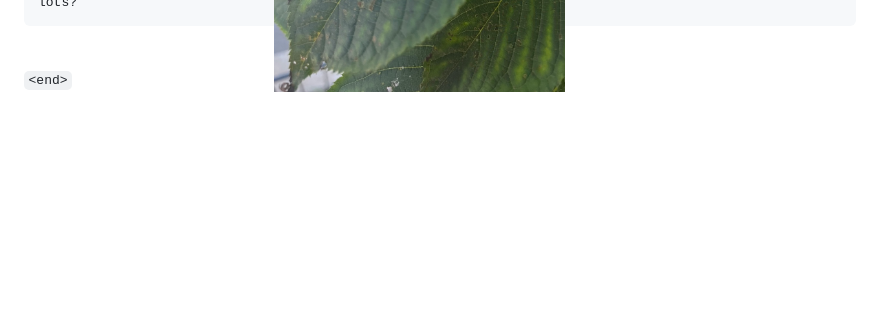
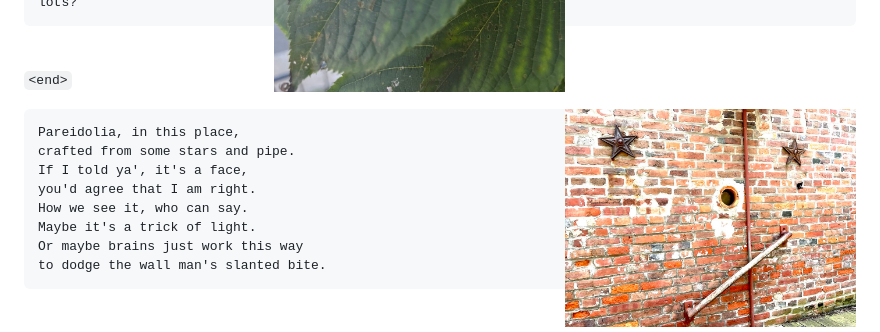
Before and after one commit to fiendish/rhyming_is_easy, a Markdown page: README.md, the part around the change printed below. Drawn GitHub-style; pictures changed too: images/Pareidolia.jpg (added); blank space fills up the shorter version.

Commit message:
pareidolia

````diff
--- a/README.md
+++ b/README.md
@@ -456,3 +456,17 @@ and know the bugs must love it lots?
 <br clear="both">
 
 `<end>`
+
+<img src="images/Pareidolia.jpg" align="right" width="35%">
+
+```
+Pareidolia, in this place,
+crafted from some stars and pipe.
+If I told ya', it's a face,
+you'd agree that I am right.
+How we see it, who can say.
+Maybe it's a trick of light.
+Or maybe brains just work this way
+to dodge the wall man's slanted bite.
+```
+
````
Also changed, not shown: other parts of README.md (+3 -0 lines).
